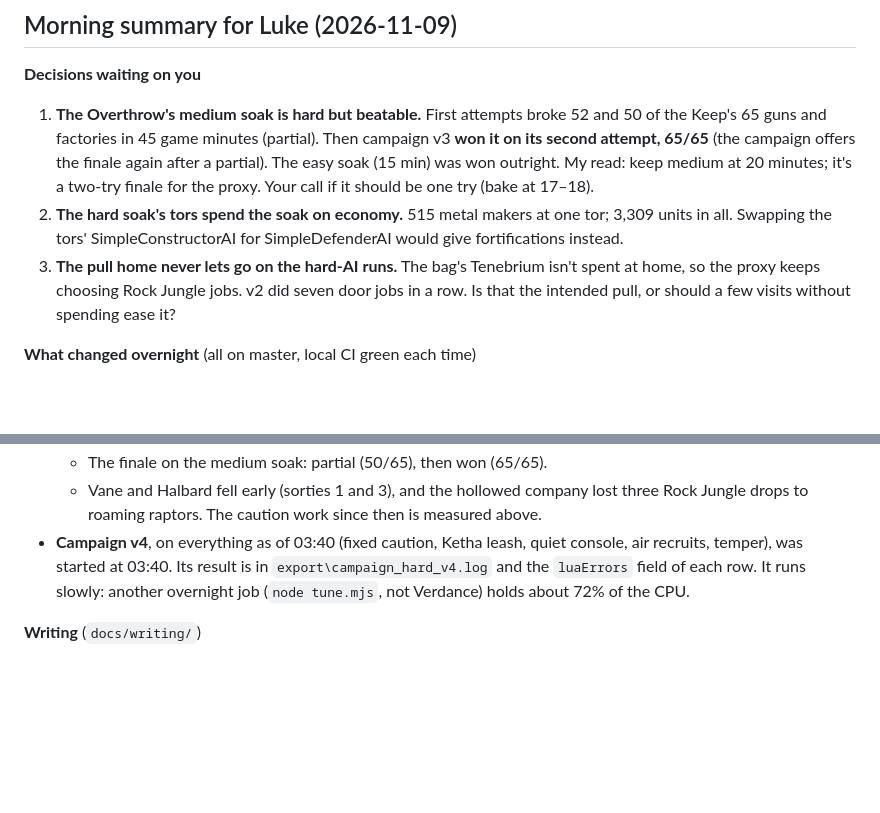
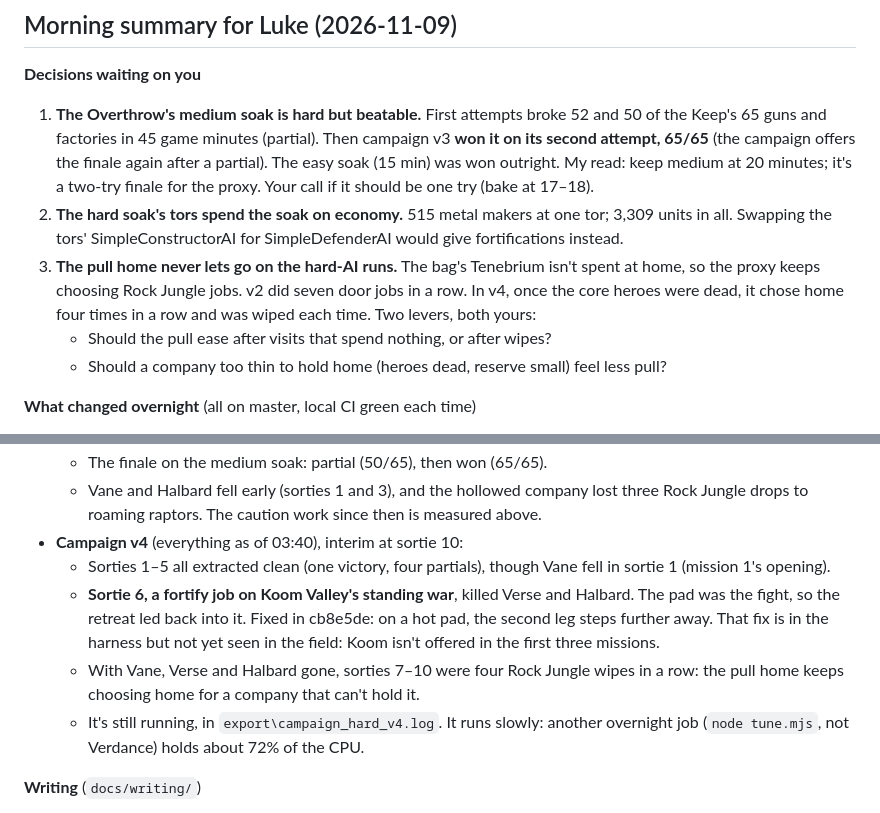
Before and after one commit to AQuantumArchitect/VerdanceAshes, a Markdown page: docs/DEVLOG.md, 2 parts joined by grey strips. Drawn GitHub-style; blank space fills up the shorter version.

Commit message:
Dev log: campaign v4 interim (Koom killed Verse and Halbard on a hot pad, fixed cb8e5de; then four Rock Jungle wipes); decision 3 sharpened

```diff
--- a/docs/DEVLOG.md
+++ b/docs/DEVLOG.md
@@ -7,7 +7,9 @@ One entry per working day: what changed, what was measured, what's next. The new
 **Decisions waiting on you**
 1. **The Overthrow's medium soak is hard but beatable.** First attempts broke 52 and 50 of the Keep's 65 guns and factories in 45 game minutes (partial). Then campaign v3 **won it on its second attempt, 65/65** (the campaign offers the finale again after a partial). The easy soak (15 min) was won outright. My read: keep medium at 20 minutes; it's a two-try finale for the proxy. Your call if it should be one try (bake at 17–18).
 2. **The hard soak's tors spend the soak on economy.** 515 metal makers at one tor; 3,309 units in all. Swapping the tors' SimpleConstructorAI for SimpleDefenderAI would give fortifications instead.
-3. **The pull home never lets go on the hard-AI runs.** The bag's Tenebrium isn't spent at home, so the proxy keeps choosing Rock Jungle jobs. v2 did seven door jobs in a row. Is that the intended pull, or should a few visits without spending ease it?
+3. **The pull home never lets go on the hard-AI runs.** The bag's Tenebrium isn't spent at home, so the proxy keeps choosing Rock Jungle jobs. v2 did seven door jobs in a row. In v4, once the core heroes were dead, it chose home four times in a row and was wiped each time. Two levers, both yours:
+   - Should the pull ease after visits that spend nothing, or after wipes?
+   - Should a company too thin to hold home (heroes dead, reserve small) feel less pull?
 
 **What changed overnight** (all on master, local CI green each time)
 - The drop limit grows 1k per sortie played, with no cap. A wipe loses its stockpile. The field's free 1k is no longer banked as hauled metal (a contract bug).
@@ -41,7 +43,11 @@ One entry per working day: what changed, what was measured, what's next. The new
 - **Campaign v3** (everything up to the soak, the door hold, temper and the bleed rule): **completed in 12 sorties.**
   - The finale on the medium soak: partial (50/65), then won (65/65).
   - Vane and Halbard fell early (sorties 1 and 3), and the hollowed company lost three Rock Jungle drops to roaming raptors. The caution work since then is measured above.
-- **Campaign v4**, on everything as of 03:40 (fixed caution, Ketha leash, quiet console, air recruits, temper), was started at 03:40. Its result is in `export\campaign_hard_v4.log` and the `luaErrors` field of each row. It runs slowly: another overnight job (`node tune.mjs`, not Verdance) holds about 72% of the CPU.
+- **Campaign v4** (everything as of 03:40), interim at sortie 10:
+  - Sorties 1–5 all extracted clean (one victory, four partials), though Vane fell in sortie 1 (mission 1's opening).
+  - **Sortie 6, a fortify job on Koom Valley's standing war**, killed Verse and Halbard. The pad was the fight, so the retreat led back into it. Fixed in cb8e5de: on a hot pad, the second leg steps further away. That fix is in the harness but not yet seen in the field: Koom isn't offered in the first three missions.
+  - With Vane, Verse and Halbard gone, sorties 7–10 were four Rock Jungle wipes in a row: the pull home keeps choosing home for a company that can't hold it.
+  - It's still running, in `export\campaign_hard_v4.log`. It runs slowly: another overnight job (`node tune.mjs`, not Verdance) holds about 72% of the CPU.
 
 **Writing** (`docs/writing/`)
 - 93 camp talks no longer read out internal role ids ("core_skirm seat beside core_rez.").
```
